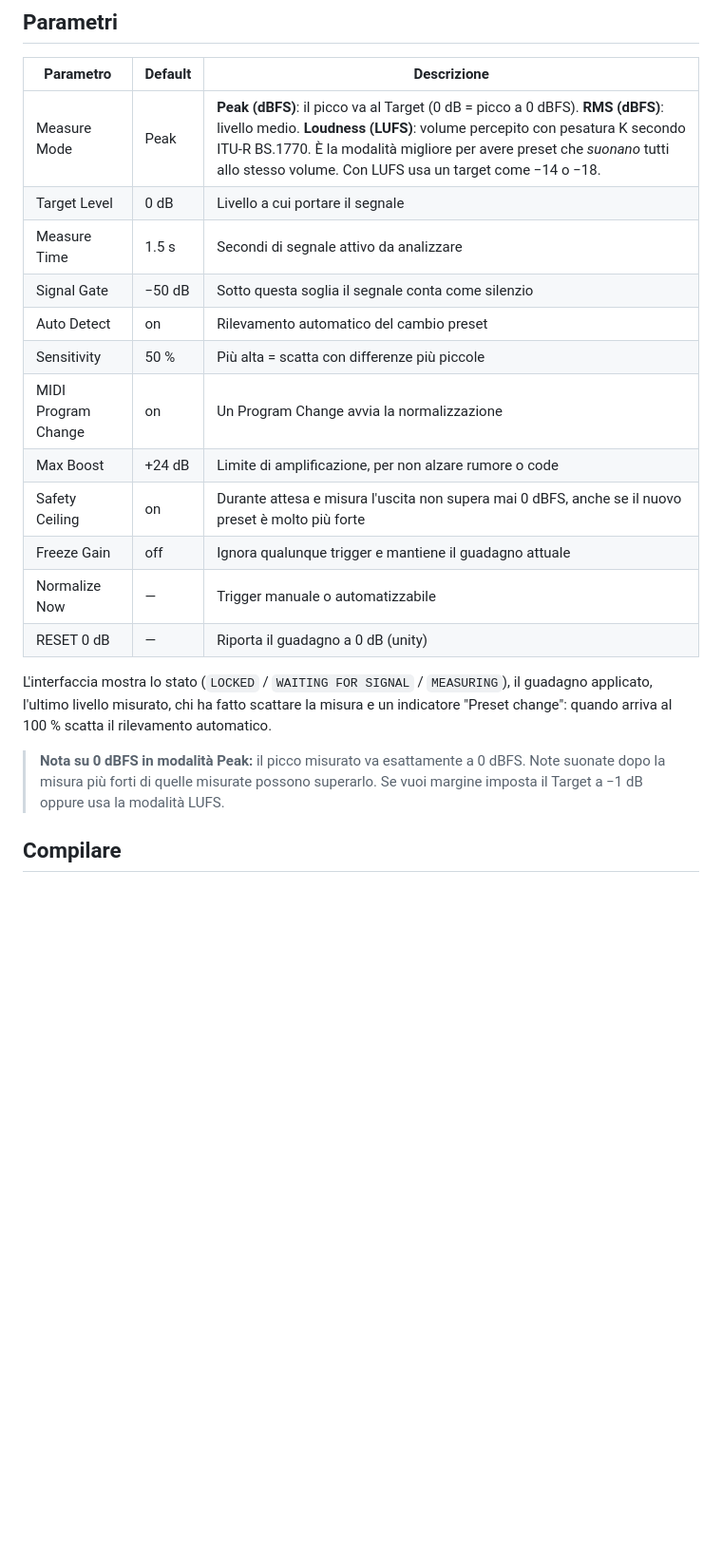
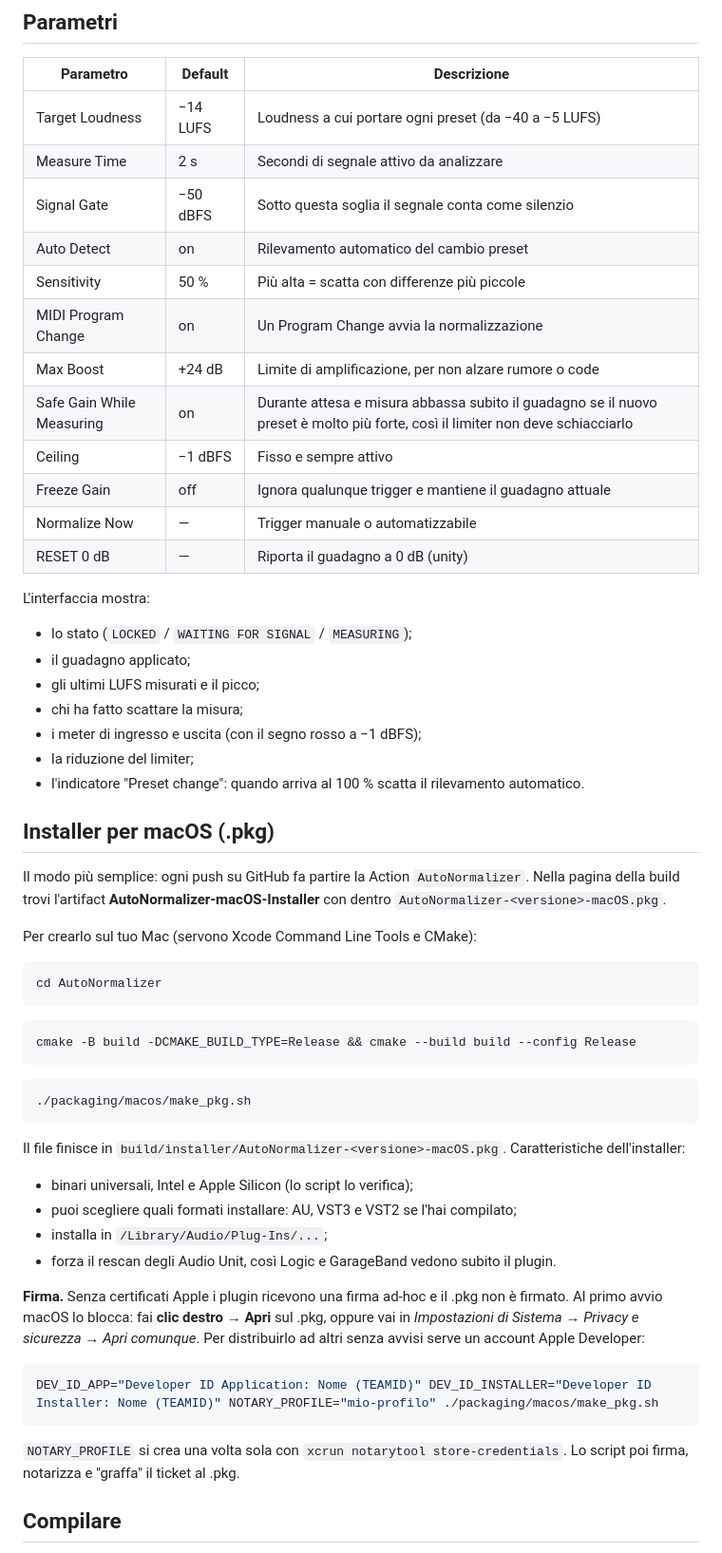
Before and after one commit to MttLsa/TMFU-audiovibe, a Markdown page: AutoNormalizer/README.md, the part around one of its changes. Shown at 95% size. GitHub-like rendering; blank space fills up the shorter version.

````diff
--- a/AutoNormalizer/README.md
+++ b/AutoNormalizer/README.md
@@ -36,22 +50,61 @@ Se due preset hanno timbro e volume quasi identici, l'auto-detect può non accor
 
 | Parametro | Default | Descrizione |
 |---|---|---|
-| Measure Mode | Peak | **Peak (dBFS)**: il picco va al Target (0 dB = picco a 0 dBFS). **RMS (dBFS)**: livello medio. **Loudness (LUFS)**: volume percepito con pesatura K secondo ITU-R BS.1770. È la modalità migliore per avere preset che *suonano* tutti allo stesso volume. Con LUFS usa un target come −14 o −18. |
-| Target Level | 0 dB | Livello a cui portare il segnale |
-| Measure Time | 1.5 s | Secondi di segnale attivo da analizzare |
-| Signal Gate | −50 dB | Sotto questa soglia il segnale conta come silenzio |
+| Target Loudness | −14 LUFS | Loudness a cui portare ogni preset (da −40 a −5 LUFS) |
+| Measure Time | 2 s | Secondi di segnale attivo da analizzare |
+| Signal Gate | −50 dBFS | Sotto questa soglia il segnale conta come silenzio |
 | Auto Detect | on | Rilevamento automatico del cambio preset |
 | Sensitivity | 50 % | Più alta = scatta con differenze più piccole |
 | MIDI Program Change | on | Un Program Change avvia la normalizzazione |
 | Max Boost | +24 dB | Limite di amplificazione, per non alzare rumore o code |
-| Safety Ceiling | on | Durante attesa e misura l'uscita non supera mai 0 dBFS, anche se il nuovo preset è molto più forte |
+| Safe Gain While Measuring | on | Durante attesa e misura abbassa subito il guadagno se il nuovo preset è molto più forte, così il limiter non deve schiacciarlo |
+| Ceiling | −1 dBFS | Fisso e sempre attivo |
 | Freeze Gain | off | Ignora qualunque trigger e mantiene il guadagno attuale |
 | Normalize Now | — | Trigger manuale o automatizzabile |
 | RESET 0 dB | — | Riporta il guadagno a 0 dB (unity) |
 
-L'interfaccia mostra lo stato (`LOCKED` / `WAITING FOR SIGNAL` / `MEASURING`), il guadagno applicato, l'ultimo livello misurato, chi ha fatto scattare la misura e un indicatore "Preset change": quando arriva al 100 % scatta il rilevamento automatico.
+L'interfaccia mostra:
 
-> **Nota su 0 dBFS in modalità Peak:** il picco misurato va esattamente a 0 dBFS. Note suonate dopo la misura più forti di quelle misurate possono superarlo. Se vuoi margine imposta il Target a −1 dB oppure usa la modalità LUFS.
+- lo stato (`LOCKED` / `WAITING FOR SIGNAL` / `MEASURING`);
+- il guadagno applicato;
+- gli ultimi LUFS misurati e il picco;
+- chi ha fatto scattare la misura;
+- i meter di ingresso e uscita (con il segno rosso a −1 dBFS);
+- la riduzione del limiter;
+- l'indicatore "Preset change": quando arriva al 100 % scatta il rilevamento automatico.
+
+## Installer per macOS (.pkg)
+
+Il modo più semplice: ogni push su GitHub fa partire la Action `AutoNormalizer`. Nella pagina della build trovi l'artifact **AutoNormalizer-macOS-Installer** con dentro `AutoNormalizer-<versione>-macOS.pkg`.
+
+Per crearlo sul tuo Mac (servono Xcode Command Line Tools e CMake):
+
+```bash
+cd AutoNormalizer
+```
+
+```bash
+cmake -B build -DCMAKE_BUILD_TYPE=Release && cmake --build build --config Release
+```
+
+```bash
+./packaging/macos/make_pkg.sh
+```
+
+Il file finisce in `build/installer/AutoNormalizer-<versione>-macOS.pkg`. Caratteristiche dell'installer:
+
+- binari universali, Intel e Apple Silicon (lo script lo verifica);
+- puoi scegliere quali formati installare: AU, VST3 e VST2 se l'hai compilato;
+- installa in `/Library/Audio/Plug-Ins/...`;
+- forza il rescan degli Audio Unit, così Logic e GarageBand vedono subito il plugin.
+
+**Firma.** Senza certificati Apple i plugin ricevono una firma ad-hoc e il .pkg non è firmato. Al primo avvio macOS lo blocca: fai **clic destro → Apri** sul .pkg, oppure vai in *Impostazioni di Sistema → Privacy e sicurezza → Apri comunque*. Per distribuirlo ad altri senza avvisi serve un account Apple Developer:
+
+```bash
+DEV_ID_APP="Developer ID Application: Nome (TEAMID)" DEV_ID_INSTALLER="Developer ID Installer: Nome (TEAMID)" NOTARY_PROFILE="mio-profilo" ./packaging/macos/make_pkg.sh
+```
+
+`NOTARY_PROFILE` si crea una volta sola con `xcrun notarytool store-credentials`. Lo script poi firma, notarizza e "graffa" il ticket al .pkg.
 
 ## Compilare
 
````
Also changed, not shown: other parts of AutoNormalizer/README.md (+25 -9 lines), AutoNormalizer/screenshot.png, 11 other files.
